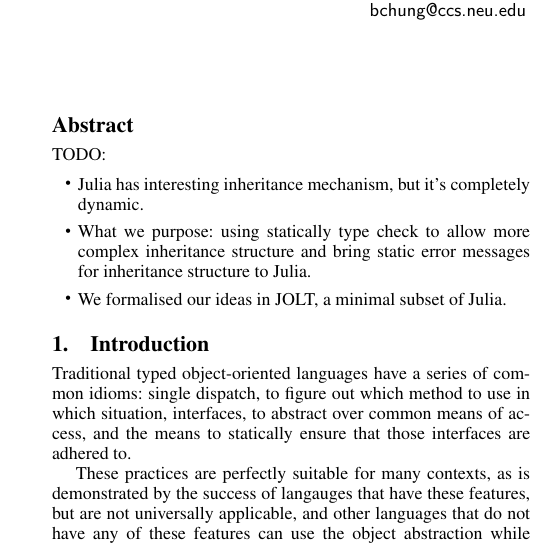
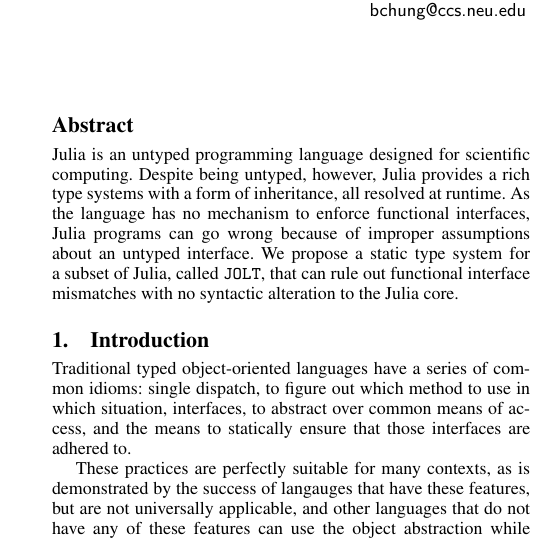
Before and after one commit to BenChung/JuliaFormalismNOOL2016, a LaTeX paper (main.tex): part of one column of page 1 of 2, cut so that both start at the same text. Compiled offline with pdfLaTeX; a missing font is replaced by an installed copy or a similar font.

Commit message:
Abstract

```diff
--- a/main.tex
+++ b/main.tex
@@ -62,12 +62,13 @@
 % We should probably have some more introductory/motivational material herezies
 
 \begin{abstract}
-TODO:
-\begin{itemize}
-\item Julia has interesting inheritance mechanism, but it's completely dynamic.
-\item What we purpose: using statically type check to allow more complex inheritance structure and bring static error messages for inheritance structure to Julia.
-\item We formalised our ideas in JOLT, a minimal subset of Julia.
-\end{itemize}
+Julia is an untyped programming language designed for scientific computing.
+Despite being untyped, however, Julia provides a rich type systems with a form
+of inheritance, all resolved at runtime. As the language has no mechanism to
+enforce functional interfaces, Julia programs can go wrong because of improper
+assumptions about an untyped interface. We propose a static type system for a
+subset of Julia, called \jolt, that can rule out functional interface mismatches
+with no syntactic alteration to the Julia core.
 \end{abstract}
 
 
```
